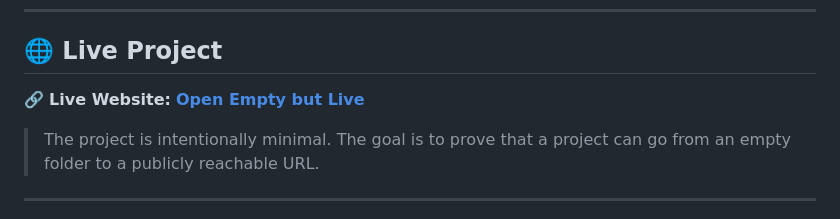
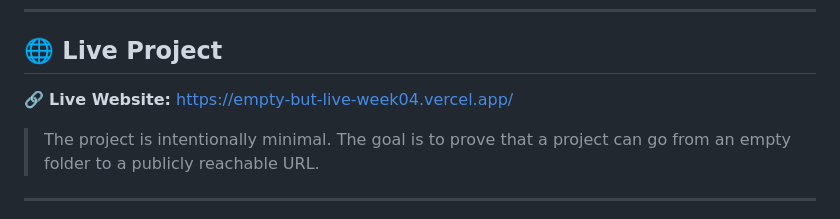
Before and after one commit to Yashawantha26/empty-but-live-week04, a Markdown page: README.md, the part around the change. Rendered like a GitHub page.

```diff
--- a/README.md
+++ b/README.md
@@ -17,7 +17,7 @@
 ## 🌐 Live Project
 
 🔗 **Live Website:**
-**[Open Empty but Live](https://empty-but-live-week04.netlify.app/)**
+https://empty-but-live-week04.vercel.app/
 
 > The project is intentionally minimal. The goal is to prove that a project can go from an empty folder to a publicly reachable URL.
 
```
